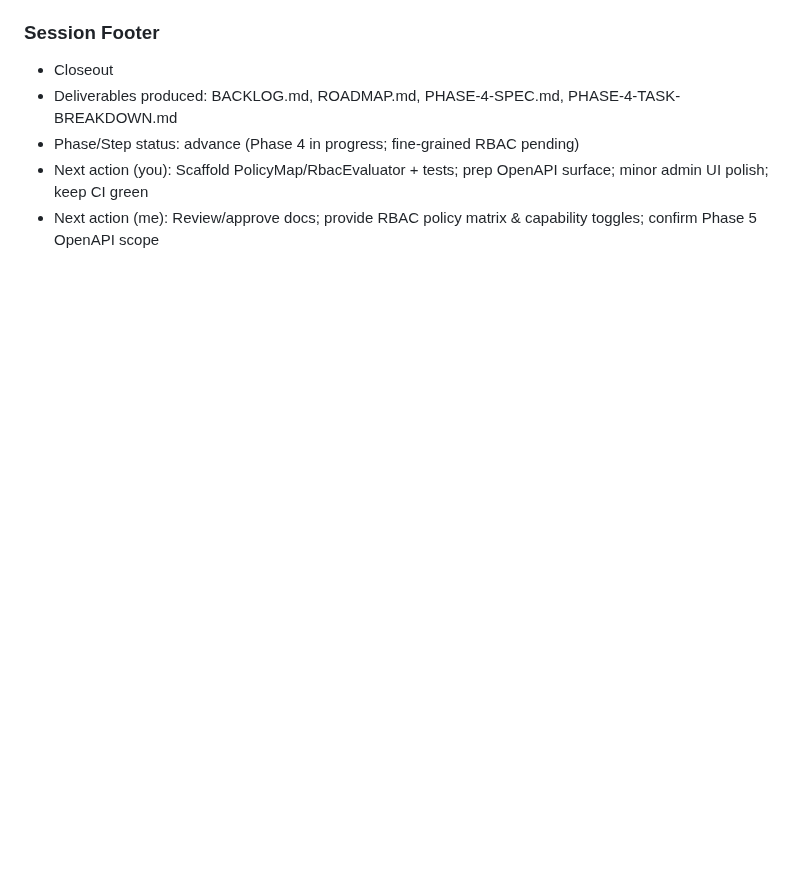
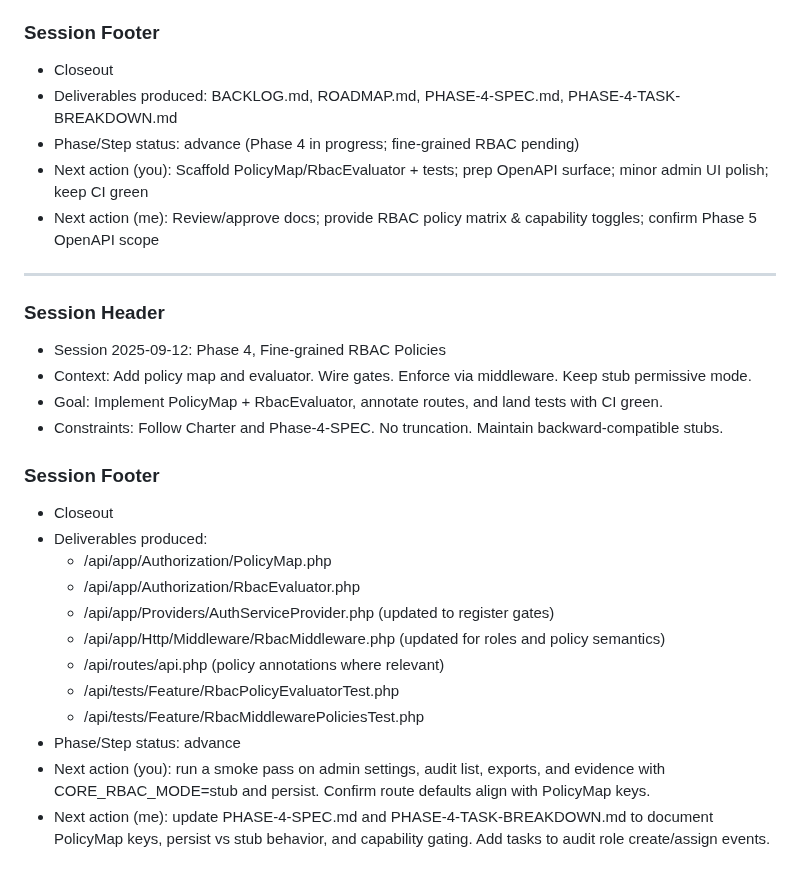
Before and after one commit to Grunticus03/phpGRC, a Markdown page: docs/SESSION-LOG.md, the part around the change. Rendered like a GitHub page; blank space fills up the shorter version.

```diff
--- a/docs/SESSION-LOG.md
+++ b/docs/SESSION-LOG.md
@@ -617,3 +617,25 @@ Closeout
 - Phase/Step status: advance (Phase 4 in progress; fine-grained RBAC pending)
 - Next action (you): Scaffold PolicyMap/RbacEvaluator + tests; prep OpenAPI surface; minor admin UI polish; keep CI green
 - Next action (me): Review/approve docs; provide RBAC policy matrix & capability toggles; confirm Phase 5 OpenAPI scope
+
+---
+
+### Session Header
+- Session 2025-09-12: Phase 4, Fine-grained RBAC Policies
+- Context: Add policy map and evaluator. Wire gates. Enforce via middleware. Keep stub permissive mode.
+- Goal: Implement PolicyMap + RbacEvaluator, annotate routes, and land tests with CI green.
+- Constraints: Follow Charter and Phase-4-SPEC. No truncation. Maintain backward-compatible stubs.
+
+### Session Footer
+- Closeout
+- Deliverables produced:
+  - /api/app/Authorization/PolicyMap.php
+  - /api/app/Authorization/RbacEvaluator.php
+  - /api/app/Providers/AuthServiceProvider.php (updated to register gates)
+  - /api/app/Http/Middleware/RbacMiddleware.php (updated for roles and policy semantics)
+  - /api/routes/api.php (policy annotations where relevant)
+  - /api/tests/Feature/RbacPolicyEvaluatorTest.php
+  - /api/tests/Feature/RbacMiddlewarePoliciesTest.php
+- Phase/Step status: advance
+- Next action (you): run a smoke pass on admin settings, audit list, exports, and evidence with CORE_RBAC_MODE=stub and persist. Confirm route defaults align with PolicyMap keys.
+- Next action (me): update PHASE-4-SPEC.md and PHASE-4-TASK-BREAKDOWN.md to document PolicyMap keys, persist vs stub behavior, and capability gating. Add tasks to audit role create/assign events.
```
